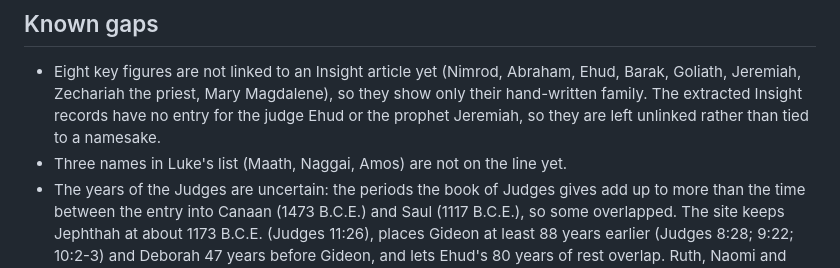
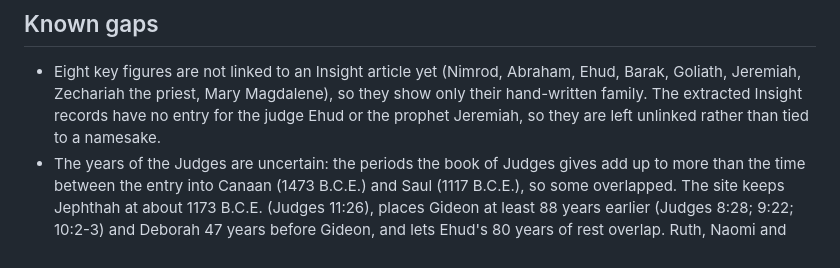
Before and after one commit to JuvenZhuZJ/bible-timeline, a Markdown page: README.md, the part around the change. Rendered like a GitHub page.

Commit message:
README: the Luke line gap is closed
Co-Authored-By: Claude Opus 5.5 <noreply@anthropic.com>
Claude-Session: https://claude.ai/code/session_01RP7n1HMm2HJt3i9H3vqNSt

```diff
--- a/README.md
+++ b/README.md
@@ -309,5 +309,4 @@ While publishing, the workflow adds the commit to every script, stylesheet and i
 ## Known gaps
 
 - Eight key figures are not linked to an Insight article yet (Nimrod, Abraham, Ehud, Barak, Goliath, Jeremiah, Zechariah the priest, Mary Magdalene), so they show only their hand-written family. The extracted Insight records have no entry for the judge Ehud or the prophet Jeremiah, so they are left unlinked rather than tied to a namesake.
-- Three names in Luke's list (Maath, Naggai, Amos) are not on the line yet.
 - The years of the Judges are uncertain: the periods the book of Judges gives add up to more than the time between the entry into Canaan (1473 B.C.E.) and Saul (1117 B.C.E.), so some overlapped. The site keeps Jephthah at about 1173 B.C.E. (Judges 11:26), places Gideon at least 88 years earlier (Judges 8:28; 9:22; 10:2-3) and Deborah 47 years before Gideon, and lets Ehud's 80 years of rest overlap. Ruth, Naomi and Boaz follow *Insight* and *Imitate Their Faith* (about the 14th century B.C.E.), which leaves a long gap from Obed to Jesse.
```
